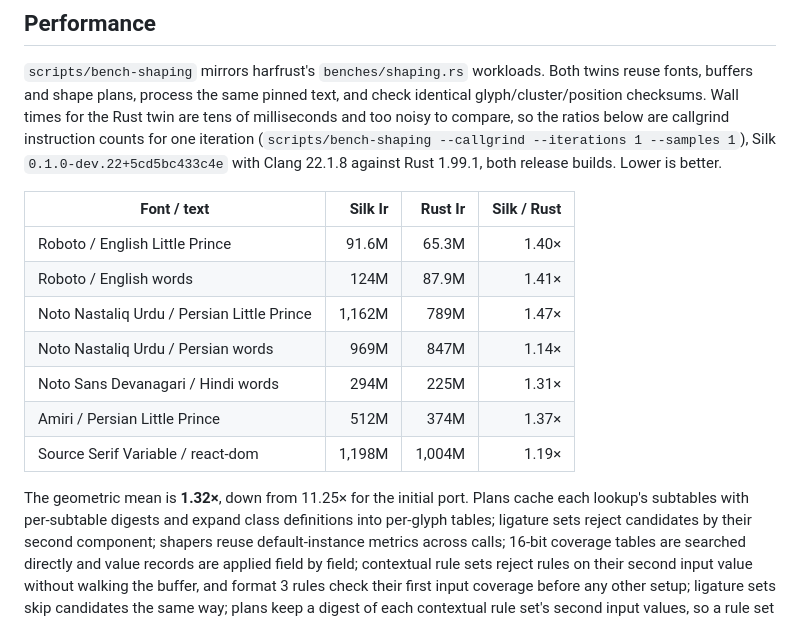
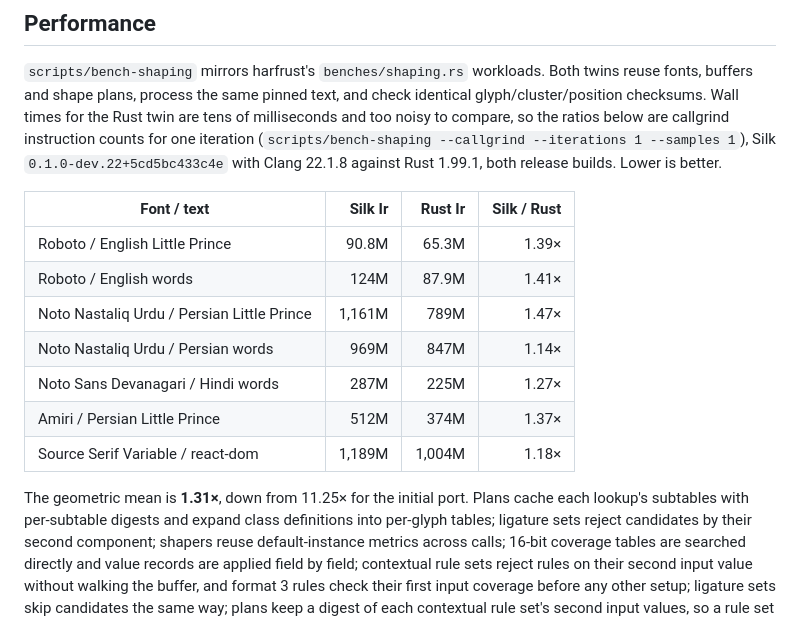
Before and after one commit to julia-script/read-fonts, a Markdown page: harfrust/README.md, the part around the change. GitHub-like rendering.

Commit message:
Re-bench the harfrust README table after #99
Co-Authored-By: Claude Opus 5.5 <noreply@anthropic.com>
Claude-Session: https://claude.ai/code/session_0173SoSPd5nfw8CnV8L9hk6Z

```diff
--- a/harfrust/README.md
+++ b/harfrust/README.md
@@ -143,15 +143,15 @@ builds. Lower is better.
 
 | Font / text | Silk Ir | Rust Ir | Silk / Rust |
 | --- | ---: | ---: | ---: |
-| Roboto / English Little Prince | 91.6M | 65.3M | 1.40× |
+| Roboto / English Little Prince | 90.8M | 65.3M | 1.39× |
 | Roboto / English words | 124M | 87.9M | 1.41× |
-| Noto Nastaliq Urdu / Persian Little Prince | 1,162M | 789M | 1.47× |
+| Noto Nastaliq Urdu / Persian Little Prince | 1,161M | 789M | 1.47× |
 | Noto Nastaliq Urdu / Persian words | 969M | 847M | 1.14× |
-| Noto Sans Devanagari / Hindi words | 294M | 225M | 1.31× |
+| Noto Sans Devanagari / Hindi words | 287M | 225M | 1.27× |
 | Amiri / Persian Little Prince | 512M | 374M | 1.37× |
-| Source Serif Variable / react-dom | 1,198M | 1,004M | 1.19× |
+| Source Serif Variable / react-dom | 1,189M | 1,004M | 1.18× |
 
-The geometric mean is **1.32×**, down from 11.25× for the initial port. Plans
+The geometric mean is **1.31×**, down from 11.25× for the initial port. Plans
 cache each lookup's subtables with per-subtable digests and expand class
 definitions into per-glyph tables; ligature sets reject candidates by their
 second component; shapers reuse default-instance metrics across calls; 16-bit
```
